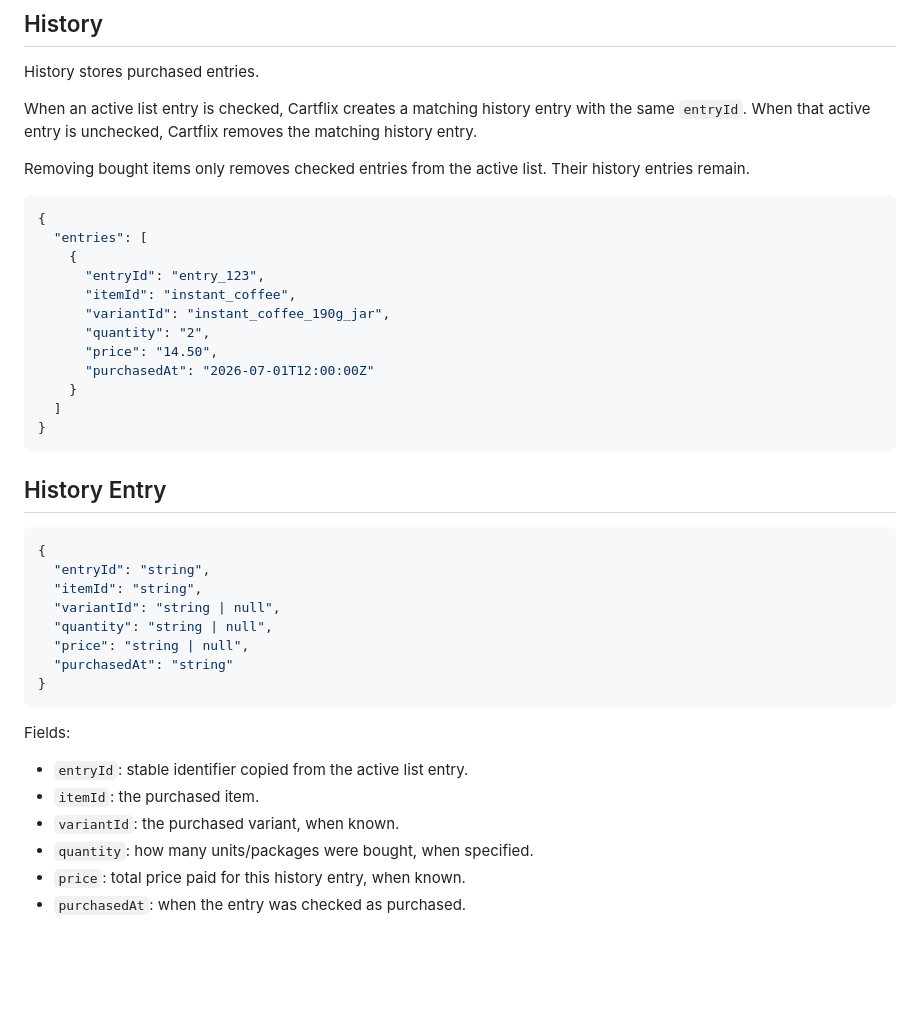
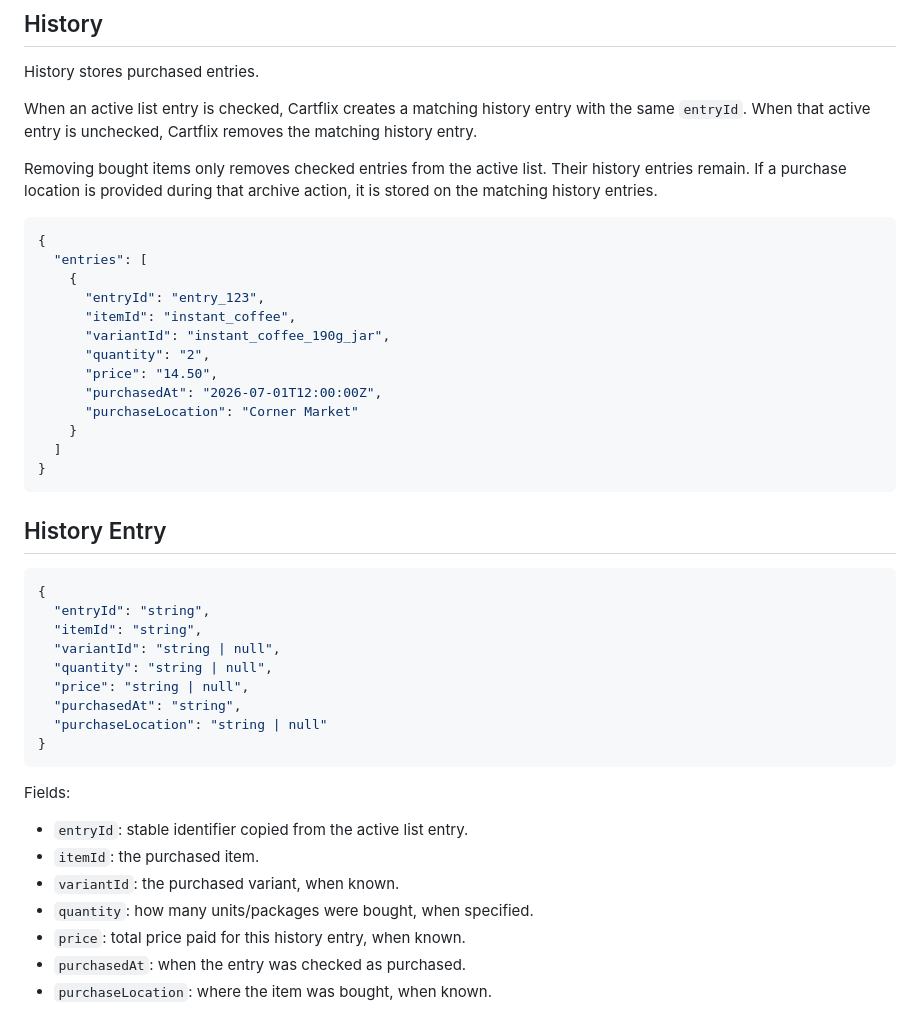
Before and after one commit to Josephblt/cartflix, a Markdown page: docs/data-model.md, the part around the change. GitHub-like rendering; blank space fills up the shorter version.

Commit message:
Add purchase location to history model

````diff
--- a/docs/data-model.md
+++ b/docs/data-model.md
@@ -123,7 +123,8 @@ with the same `entryId`. When that active entry is unchecked, Cartflix removes
 the matching history entry.
 
 Removing bought items only removes checked entries from the active list. Their
-history entries remain.
+history entries remain. If a purchase location is provided during that archive
+action, it is stored on the matching history entries.
 
 ```json
 {
@@ -134,7 +135,8 @@ history entries remain.
       "variantId": "instant_coffee_190g_jar",
       "quantity": "2",
       "price": "14.50",
-      "purchasedAt": "2026-07-01T12:00:00Z"
+      "purchasedAt": "2026-07-01T12:00:00Z",
+      "purchaseLocation": "Corner Market"
     }
   ]
 }
@@ -149,7 +151,8 @@ history entries remain.
   "variantId": "string | null",
   "quantity": "string | null",
   "price": "string | null",
-  "purchasedAt": "string"
+  "purchasedAt": "string",
+  "purchaseLocation": "string | null"
 }
 ```
 
@@ -161,3 +164,4 @@ Fields:
 - `quantity`: how many units/packages were bought, when specified.
 - `price`: total price paid for this history entry, when known.
 - `purchasedAt`: when the entry was checked as purchased.
+- `purchaseLocation`: where the item was bought, when known.
````
